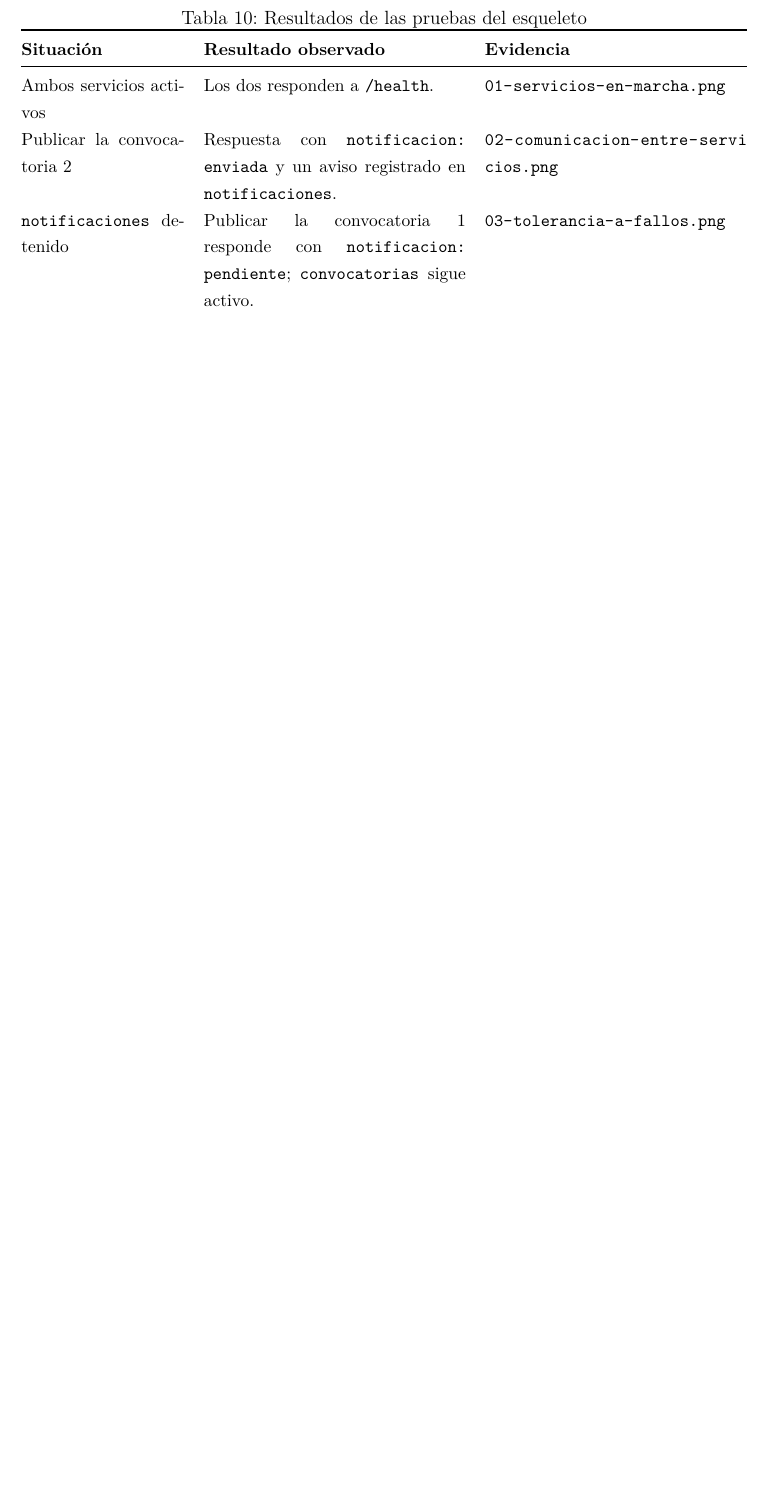
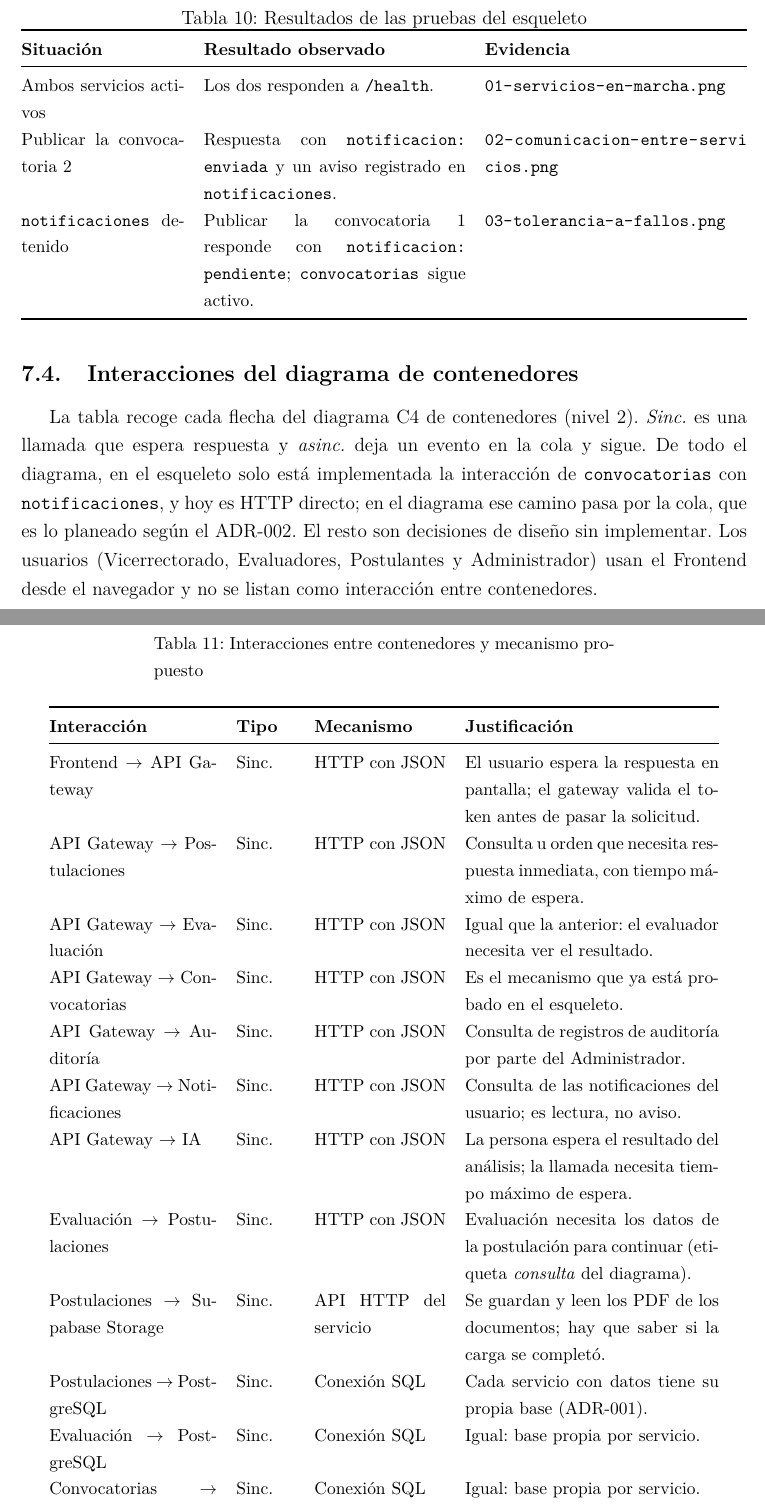
Before and after one commit to Johnst2000/ta-pfc-e1-ssdc-distribuido, a LaTeX document (docs/main.tex, which reads docs/secciones/09_comunicacion.tex): part of page 18 of 31 before the commit and two parts of pages 18 and 19 of 33 after it, the two joined at a grey line, cut so that both start at the same text, the shorter picture padded with empty space. Compiled offline with pdfLaTeX.

Commit message:
Completa la sección 09 con una fila por cada interacción del diagrama C4 de contenedores
Added a subsection detailing container interactions and proposed mechanisms in the communication diagram.

```diff
--- a/docs/secciones/09_comunicacion.tex
+++ b/docs/secciones/09_comunicacion.tex
@@ -50,3 +50,14 @@ Publicar la convocatoria 2 & Respuesta con \texttt{notificacion: enviada} y un a
 \end{tabularx}
 \end{table}
 
+\subsection{Interacciones del diagrama de contenedores}
+
+La tabla recoge cada flecha del diagrama C4 de contenedores (nivel 2). \emph{Sinc.} es una llamada que espera respuesta y \emph{asinc.} deja un evento en la cola y sigue. De todo el diagrama, en el esqueleto solo está implementada la interacción de \texttt{convocatorias} con \texttt{notificaciones}, y hoy es HTTP directo; en el diagrama ese camino pasa por la cola, que es lo planeado según el ADR-002. El resto son decisiones de diseño sin implementar. Los usuarios (Vicerrectorado, Evaluadores, Postulantes y Administrador) usan el Frontend desde el navegador y no se listan como interacción entre contenedores.
+
+{\small
+\begin{longtable}{@{}p{3.7cm}p{1.3cm}p{2.9cm}p{5.6cm}@{}}
+\caption{Interacciones entre contenedores y mecanismo propuesto}\\
+\toprule
+\textbf{Interacción} & \textbf{Tipo} & \textbf{Mecanismo} & \textbf{Justificación} \\
+\midrule
+\endfirsthead
@@ -52,0 +68,13 @@ Publicar la convocatoria 2 & Respuesta con \texttt{notificacion: enviada} y un a
+Frontend $\to$ API Gateway & Sinc. & HTTP con JSON & El usuario espera la respuesta en pantalla; el gateway valida el token antes de pasar la solicitud. \\
+API Gateway $\to$ Postulaciones & Sinc. & HTTP con JSON & Consulta u orden que necesita respuesta inmediata, con tiempo máximo de espera. \\
+API Gateway $\to$ Evaluación & Sinc. & HTTP con JSON & Igual que la anterior: el evaluador necesita ver el resultado. \\
+API Gateway $\to$ Convocatorias & Sinc. & HTTP con JSON & Es el mecanismo que ya está probado en el esqueleto. \\
+API Gateway $\to$ Auditoría & Sinc. & HTTP con JSON & Consulta de registros de auditoría por parte del Administrador. \\
+API Gateway $\to$ Notificaciones & Sinc. & HTTP con JSON & Consulta de las notificaciones del usuario; es lectura, no aviso. \\
+API Gateway $\to$ IA & Sinc. & HTTP con JSON & La persona espera el resultado del análisis; la llamada necesita tiempo máximo de espera. \\
+Evaluación $\to$ Postulaciones & Sinc. & HTTP con JSON & Evaluación necesita los datos de la postulación para continuar (etiqueta \emph{consulta} del diagrama). \\
+Postulaciones $\to$ Supabase Storage & Sinc. & API HTTP del servicio & Se guardan y leen los PDF de los documentos; hay que saber si la carga se completó. \\
+Postulaciones $\to$ PostgreSQL & Sinc. & Conexión SQL & Cada servicio con datos tiene su propia base (ADR-001). \\
+Evaluación $\to$ PostgreSQL & Sinc. & Conexión SQL & Igual: base propia por servicio. \\
+Convocatorias $\to$ PostgreSQL & Sinc. & Conexión SQL & Igual: base propia por servicio. \\
+Auditoría $\to$ PostgreSQL & Sinc. & Conexión SQL & Igual: base propia por servicio. \\
@@ -53,3 +90,6 @@ Publicar la convocatoria 2 & Respuesta con \texttt{notificacion: enviada} y un a
+\end{longtable}
+}
+
 \subsection{Limitaciones conocidas}
 
 \begin{itemize}[leftmargin=*]
```
Also changed, not shown: docs/secciones/09_comunicacion.tex (13 more changed lines).
